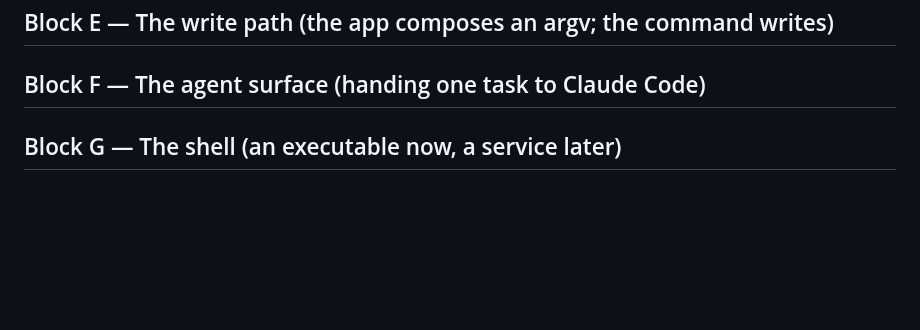
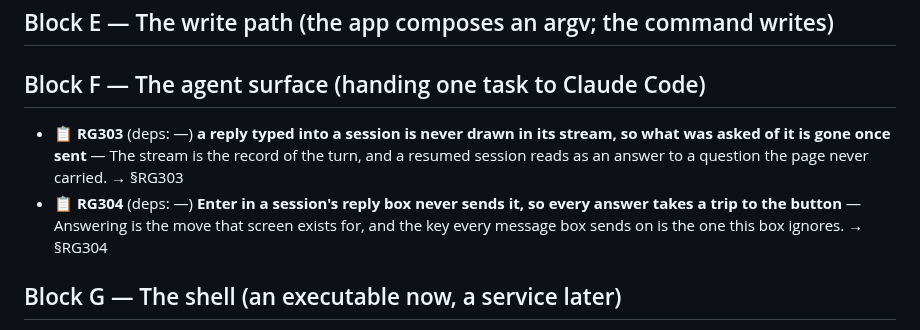
Before and after one commit to alegauss/roadkeep-gui, a Markdown page: docs/ROADMAP.md, the part around the change. Rendered like a GitHub page; blank space fills up the shorter version.

```diff
--- a/docs/ROADMAP.md
+++ b/docs/ROADMAP.md
@@ -13,6 +13,9 @@
 ## Block E — The write path (the app composes an argv; the command writes)
 
 ## Block F — The agent surface (handing one task to Claude Code)
+
+- 📋 **RG303** (deps: —) **a reply typed into a session is never drawn in its stream, so what was asked of it is gone once sent** — The stream is the record of the turn, and a resumed session reads as an answer to a question the page never carried. → §RG303
+- 📋 **RG304** (deps: —) **Enter in a session's reply box never sends it, so every answer takes a trip to the button** — Answering is the move that screen exists for, and the key every message box sends on is the one this box ignores. → §RG304
 
 ## Block G — The shell (an executable now, a service later)
 
```
Also changed, not shown: docs/IMPROVEMENTS.md (+51 -0 lines).
